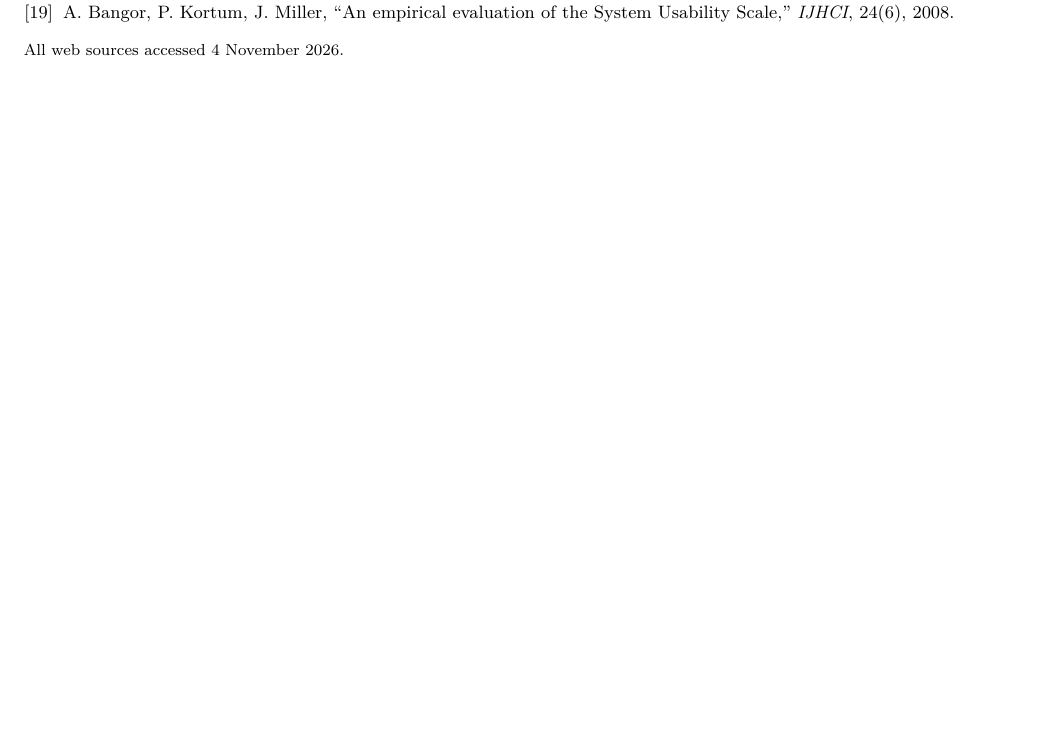
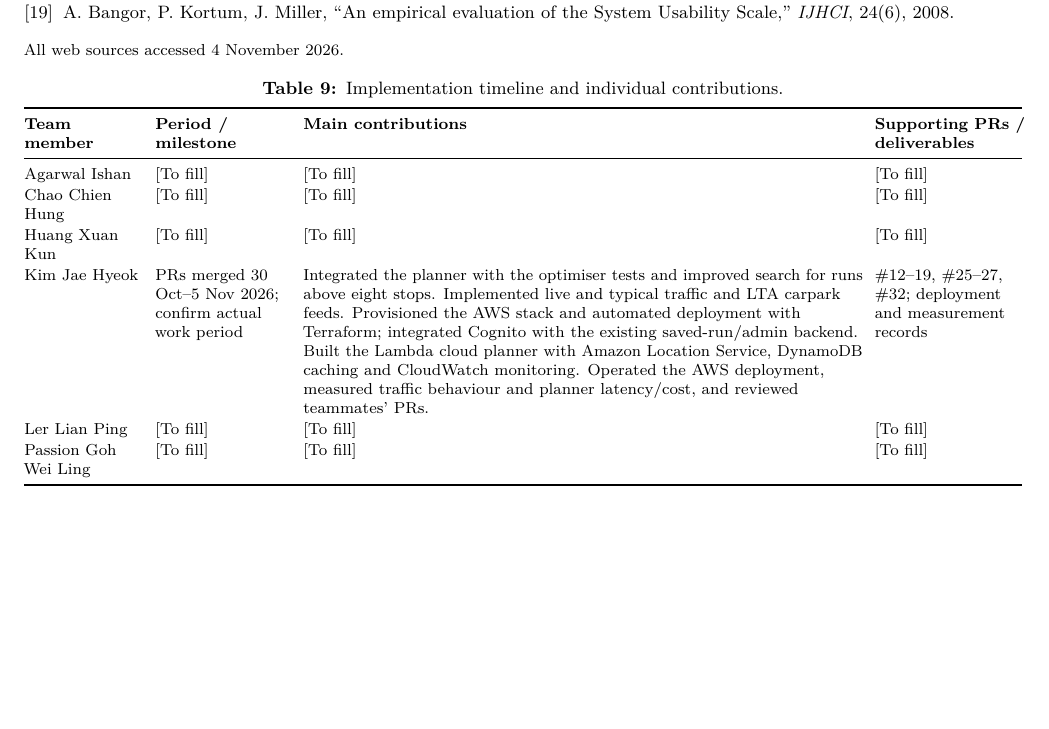
Before and after one commit to legolas456/ColdRouteSG, a LaTeX document (report/main.tex, which reads report/contributions.tex): part of page 10 of 10, cut so that both start at the same text. Compiled offline with pdfLaTeX.

Commit message:
docs: add team contribution table for completion

```diff
--- /dev/null
+++ b/report/contributions.tex
@@ -0,0 +1,18 @@
+% Team-completion template. Preserve the agreed wording in the populated row.
+\begin{table}[!ht]
+\centering\footnotesize
+\caption{Implementation timeline and individual contributions.}\label{tab:contributions}
+\setlength{\tabcolsep}{3pt}
+\begin{tabularx}{\linewidth}{@{}>{\raggedright\arraybackslash}p{2.1cm}>{\raggedright\arraybackslash}p{2.4cm}Y>{\raggedright\arraybackslash}p{2.6cm}@{}}
+\toprule
+\textbf{Team member} & \textbf{Period / milestone} & \textbf{Main contributions} & \textbf{Supporting PRs / deliverables} \\
+\midrule
+Agarwal Ishan & [To fill] & [To fill] & [To fill] \\
+Chao Chien Hung & [To fill] & [To fill] & [To fill] \\
+Huang Xuan Kun & [To fill] & [To fill] & [To fill] \\
+Kim Jae Hyeok & PRs merged 30 Oct--5 Nov 2026; confirm actual work period & Integrated the planner with the optimiser tests and improved search for runs above eight stops. Implemented live and typical traffic and LTA carpark feeds. Provisioned the AWS stack and automated deployment with Terraform; integrated Cognito with the existing saved-run/admin backend. Built the Lambda cloud planner with Amazon Location Service, DynamoDB caching and CloudWatch monitoring. Operated the AWS deployment, measured traffic behaviour and planner latency/cost, and reviewed teammates' PRs. & \#12--19, \#25--27, \#32; deployment and measurement records \\
+Ler Lian Ping & [To fill] & [To fill] & [To fill] \\
+Passion Goh Wei Ling & [To fill] & [To fill] & [To fill] \\
+\bottomrule
+\end{tabularx}
+\end{table}
--- a/report/main.tex
+++ b/report/main.tex
@@ -659,4 +659,6 @@ We used ChatGPT, Claude and Manus throughout the project to help write and revie
 \normalsize
 \footnotesize All web sources accessed 4 November 2026.
 
+\input{contributions}
+
 \end{document}
```
Also changed, not shown: report/Final.pdf.
